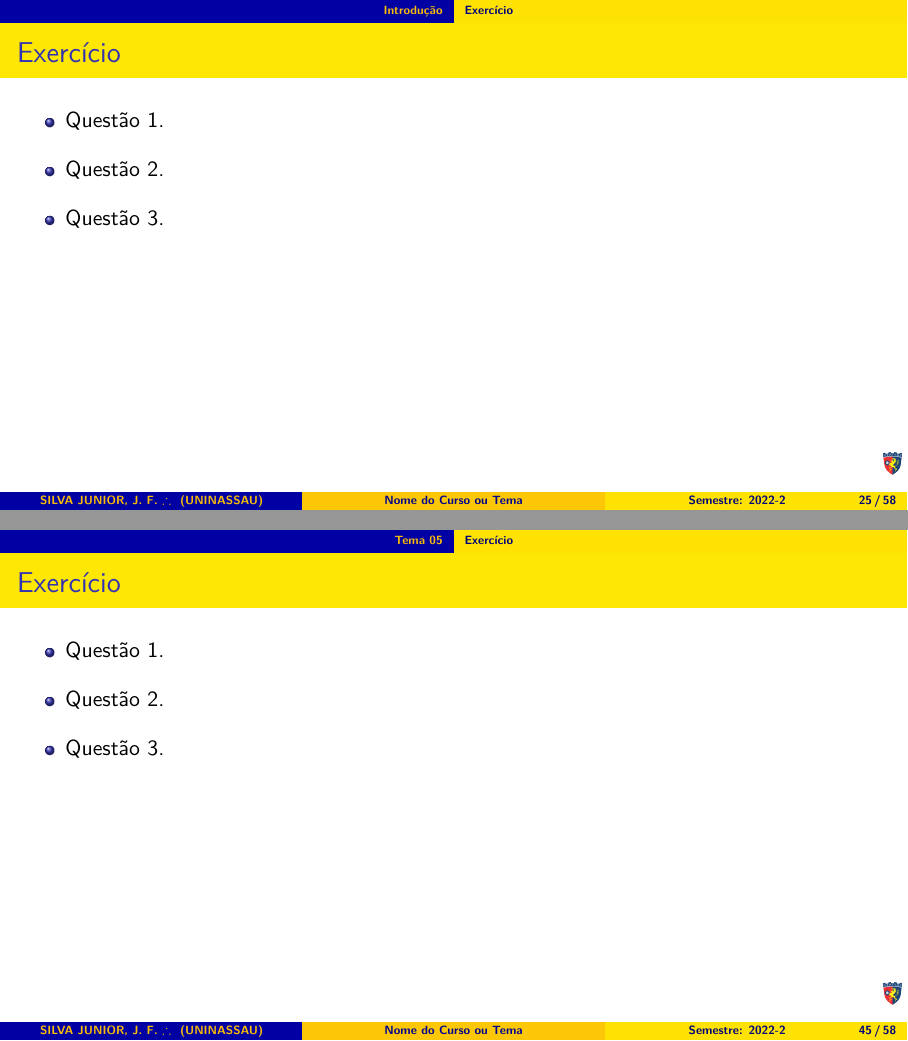
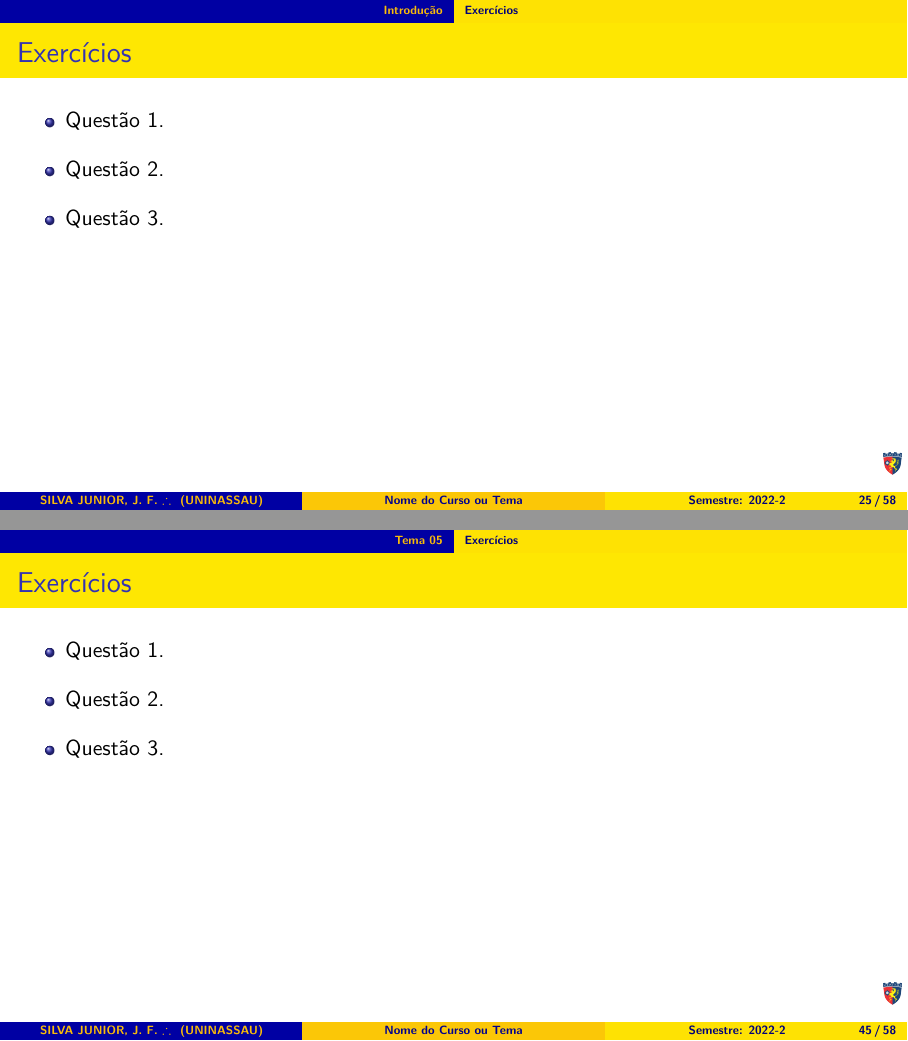
Before and after one commit to uninassau-gracas/template-latex, LaTeX slides (20222-CODDISC-JOAO-FERREIRA.tex, which reads 20222-CODDISC-SEC04-INTRODUCAO.tex, 20222-CODDISC-SEC05-TEMA01.tex, 20222-CODDISC-SEC06-TEMA02.tex): pages 25 and 45 of 58, joined at a grey line. Compiled offline with pdfLaTeX.

Commit message:
Correções nos labels e títulos de exercícios

```diff
--- a/20222-CODDISC-SEC04-INTRODUCAO.tex
+++ b/20222-CODDISC-SEC04-INTRODUCAO.tex
@@ -70,12 +70,12 @@
 % ------------------------------------------------------------------------------
 % ------------------------------------------------------------------------------
 % ------------------------------------------------------------------------------
-\subsection[Exercício]{Exercício}\label{subsec:introducao-exercicio}
+\subsection[Exercícios]{Exercícios}\label{subsec:introducao-exercicios}
 
 
 
-% \begin{frame}[allowframebreaks,t]\frametitle{Exercício ---}
-\begin{frame}[t]\frametitle{Exercício}
+% \begin{frame}[allowframebreaks,t]\frametitle{Exercícios ---}
+\begin{frame}[t]\frametitle{Exercícios}
 
   \begin{itemize}
     \justifying{}
--- a/20222-CODDISC-SEC05-TEMA01.tex
+++ b/20222-CODDISC-SEC05-TEMA01.tex
@@ -94,12 +94,12 @@
 % ------------------------------------------------------------------------------
 % ------------------------------------------------------------------------------
 % ------------------------------------------------------------------------------
-\subsection[Exercício]{Exercício}\label{subsec:tema01-exercicio}
+\subsection[Exercícios]{Exercícios}\label{subsec:tema01-exercicios}
 
 
 
-% \begin{frame}[allowframebreaks,t]\frametitle{Exercício ---}
-\begin{frame}[t]\frametitle{Exercício}
+% \begin{frame}[allowframebreaks,t]\frametitle{Exercícios ---}
+\begin{frame}[t]\frametitle{Exercícios}
 
 \begin{itemize}
   \justifying{}
--- a/20222-CODDISC-SEC06-TEMA02.tex
+++ b/20222-CODDISC-SEC06-TEMA02.tex
@@ -94,12 +94,12 @@
 % ------------------------------------------------------------------------------
 % ------------------------------------------------------------------------------
 % ------------------------------------------------------------------------------
-\subsection[Exercício]{Exercício}\label{subsec:tema02-exercicio}
+\subsection[Exercícios]{Exercícios}\label{subsec:tema02-exercicios}
 
 
 
-% \begin{frame}[allowframebreaks,t]\frametitle{Exercício ---}
-\begin{frame}[t]\frametitle{Exercício}
+% \begin{frame}[allowframebreaks,t]\frametitle{Exercícios ---}
+\begin{frame}[t]\frametitle{Exercícios}
 
 \begin{itemize}
   \justifying{}
--- a/20222-CODDISC-SEC07-TEMA03.tex
+++ b/20222-CODDISC-SEC07-TEMA03.tex
@@ -94,12 +94,12 @@
 % ------------------------------------------------------------------------------
 % ------------------------------------------------------------------------------
 % ------------------------------------------------------------------------------
-\subsection[Exercício]{Exercício}\label{subsec:tema03-exercicio}
+\subsection[Exercícios]{Exercícios}\label{subsec:tema03-exercicios}
 
 
 
-% \begin{frame}[allowframebreaks,t]\frametitle{Exercício ---}
-\begin{frame}[t]\frametitle{Exercício}
+% \begin{frame}[allowframebreaks,t]\frametitle{Exercícios ---}
+\begin{frame}[t]\frametitle{Exercícios}
 
 \begin{itemize}
   \justifying{}
--- a/20222-CODDISC-SEC08-TEMA04.tex
+++ b/20222-CODDISC-SEC08-TEMA04.tex
@@ -94,12 +94,12 @@
 % ------------------------------------------------------------------------------
 % ------------------------------------------------------------------------------
 % ------------------------------------------------------------------------------
-\subsection[Exercício]{Exercício}\label{subsec:tema04-exercicio}
+\subsection[Exercícios]{Exercícios}\label{subsec:tema04-exercicios}
 
 
 
-% \begin{frame}[allowframebreaks,t]\frametitle{Exercício ---}
-\begin{frame}[t]\frametitle{Exercício}
+% \begin{frame}[allowframebreaks,t]\frametitle{Exercícios ---}
+\begin{frame}[t]\frametitle{Exercícios}
 
 \begin{itemize}
   \justifying{}
--- a/20222-CODDISC-SEC09-TEMA05.tex
+++ b/20222-CODDISC-SEC09-TEMA05.tex
@@ -94,12 +94,12 @@
 % ------------------------------------------------------------------------------
 % ------------------------------------------------------------------------------
 % ------------------------------------------------------------------------------
-\subsection[Exercício]{Exercício}\label{subsec:tema05-exercicio}
+\subsection[Exercícios]{Exercícios}\label{subsec:tema05-exercicios}
 
 
 
-% \begin{frame}[allowframebreaks,t]\frametitle{Exercício ---}
-\begin{frame}[t]\frametitle{Exercício}
+% \begin{frame}[allowframebreaks,t]\frametitle{Exercícios ---}
+\begin{frame}[t]\frametitle{Exercícios}
 
 \begin{itemize}
   \justifying{}
```
Also changed, not shown: 20222-CODDISC-SEC03-PLANEJAMENTO.tex (+3 -3 lines), 20222-CODDISC-SEC10-LISTAS.tex (+8 -8 lines).
